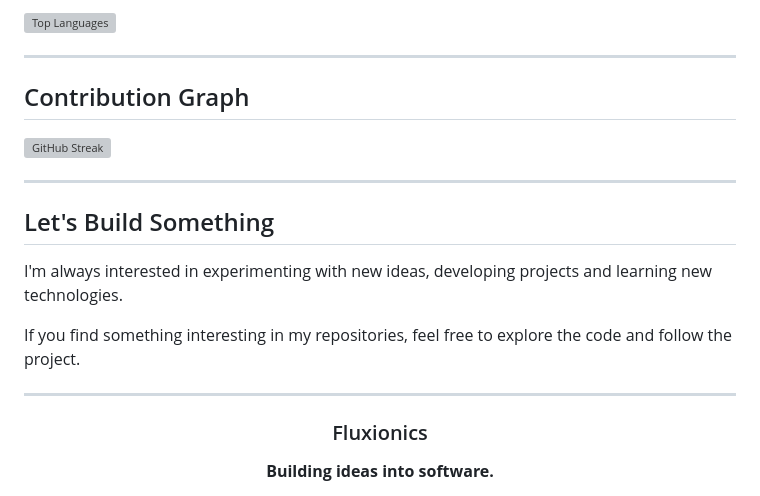
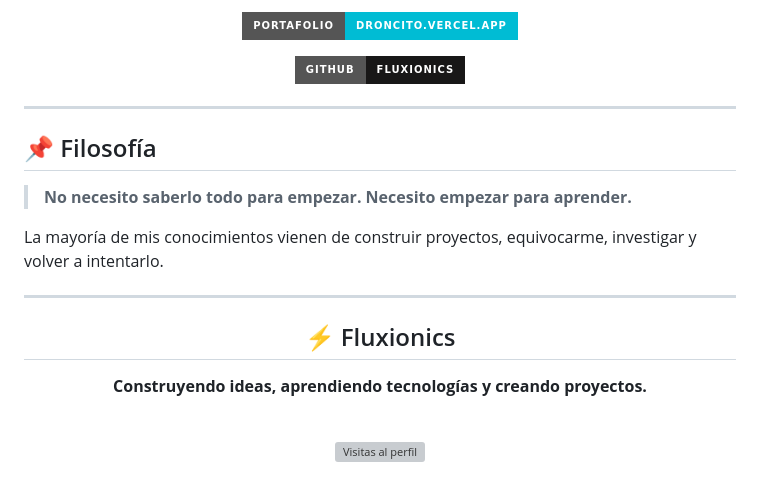
Before and after one commit to Fluxionics/Fluxionics, a Markdown page: README.md, the part around one of its changes. Rendered like a GitHub page; badges without logos; grey boxes are pictures that could not be loaded.

```diff
--- a/README.md
+++ b/README.md
@@ -97,26 +168,29 @@ I prefer learning by creating real projects, experimenting with new technologies
 
-![Top Languages](https://github-readme-stats.vercel.app/api/top-langs/?username=Fluxionics\&layout=compact\&hide_border=true\&theme=transparent)
+[![Portafolio](https://img.shields.io/badge/Portafolio-droncito.vercel.app-00BCD4?style=for-the-badge\&logo=vercel\&logoColor=white)](https://droncito.vercel.app/)
+
+[![GitHub](https://img.shields.io/badge/GitHub-Fluxionics-181717?style=for-the-badge\&logo=github)](https://github.com/Fluxionics)
+
+</div>
 
 ---
 
-## Contribution Graph
+## 📌 Filosofía
 
-![GitHub Streak](https://streak-stats.demolab.com?user=Fluxionics\&hide_border=true\&theme=transparent)
+> **No necesito saberlo todo para empezar.
+> Necesito empezar para aprender.**
 
----
-
-## Let's Build Something
-
-I'm always interested in experimenting with new ideas, developing projects and learning new technologies.
-
-If you find something interesting in my repositories, feel free to explore the code and follow the project.
+La mayoría de mis conocimientos vienen de construir proyectos, equivocarme, investigar y volver a intentarlo.
 
 ---
 
 <div align="center">
 
-### Fluxionics
+## ⚡ Fluxionics
 
-**Building ideas into software.**
+**Construyendo ideas, aprendiendo tecnologías y creando proyectos.**
+
+<br>
+
+<img src="https://komarev.com/ghpvc/?username=Fluxionics&style=flat-square&color=00BCD4" alt="Visitas al perfil">
 
 </div>
```
Also changed, not shown: other parts of README.md (+114 -43 lines).
